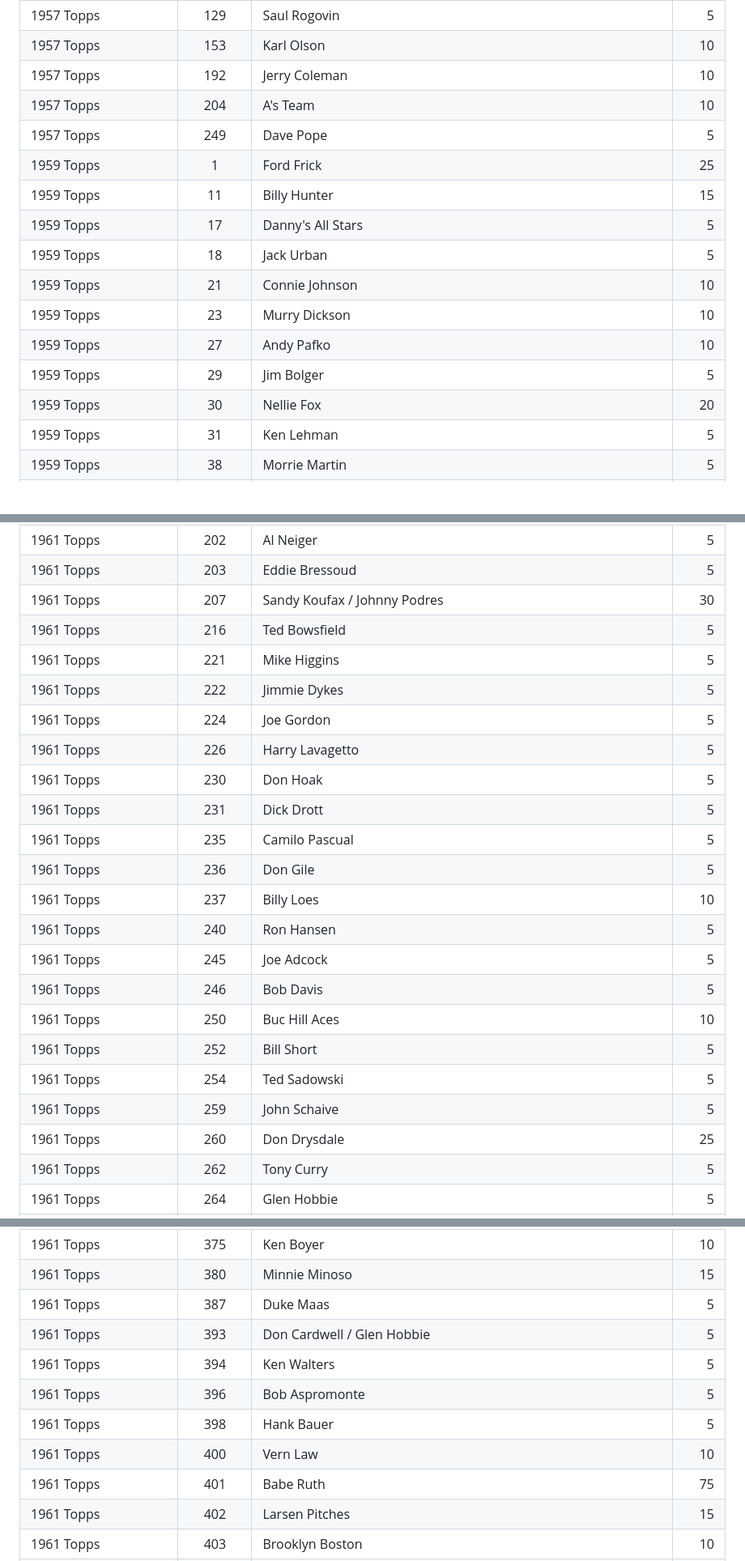
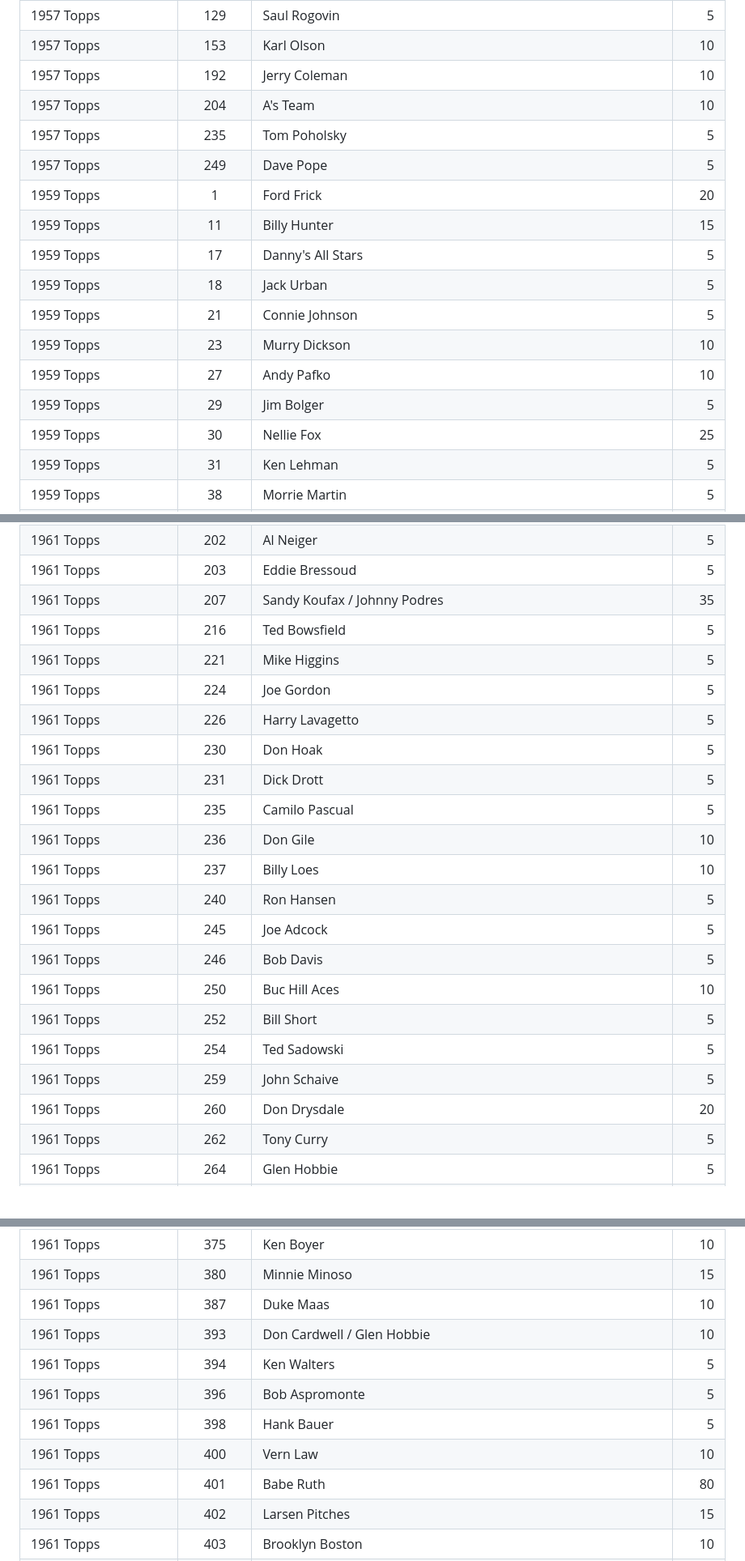
Before and after one commit to zpneal/vintage_baseball_cards, a Markdown page: contents/inventory.md, 3 parts joined by grey strips. Shown at 81% size. GitHub-like rendering; blank space fills up the shorter version.

```diff
--- a/contents/inventory.md
+++ b/contents/inventory.md
@@ -15,16 +14,17 @@
 |1957 Topps              |    153|Karl Olson                                                                |    10|
 |1957 Topps              |    192|Jerry Coleman                                                             |    10|
 |1957 Topps              |    204|A's Team                                                                  |    10|
+|1957 Topps              |    235|Tom Poholsky                                                              |     5|
 |1957 Topps              |    249|Dave Pope                                                                 |     5|
-|1959 Topps              |      1|Ford Frick                                                                |    25|
+|1959 Topps              |      1|Ford Frick                                                                |    20|
 |1959 Topps              |     11|Billy Hunter                                                              |    15|
 |1959 Topps              |     17|Danny's All Stars                                                         |     5|
 |1959 Topps              |     18|Jack Urban                                                                |     5|
-|1959 Topps              |     21|Connie Johnson                                                            |    10|
+|1959 Topps              |     21|Connie Johnson                                                            |     5|
 |1959 Topps              |     23|Murry Dickson                                                             |    10|
 |1959 Topps              |     27|Andy Pafko                                                                |    10|
 |1959 Topps              |     29|Jim Bolger                                                                |     5|
-|1959 Topps              |     30|Nellie Fox                                                                |    20|
+|1959 Topps              |     30|Nellie Fox                                                                |    25|
 |1959 Topps              |     31|Ken Lehman                                                                |     5|
 |1959 Topps              |     38|Morrie Martin                                                             |     5|
 |1959 Topps              |     41|Bob Martyn                                                                |     5|
@@ -437,16 +437,15 @@
 |1961 Topps              |    201|Pete Whisenant                                                            |     5|
 |1961 Topps              |    202|Al Neiger                                                                 |     5|
 |1961 Topps              |    203|Eddie Bressoud                                                            |     5|
-|1961 Topps              |    207|Sandy Koufax / Johnny Podres                                              |    30|
+|1961 Topps              |    207|Sandy Koufax / Johnny Podres                                              |    35|
 |1961 Topps              |    216|Ted Bowsfield                                                             |     5|
 |1961 Topps              |    221|Mike Higgins                                                              |     5|
-|1961 Topps              |    222|Jimmie Dykes                                                              |     5|
 |1961 Topps              |    224|Joe Gordon                                                                |     5|
 |1961 Topps              |    226|Harry Lavagetto                                                           |     5|
 |1961 Topps              |    230|Don Hoak                                                                  |     5|
 |1961 Topps              |    231|Dick Drott                                                                |     5|
 |1961 Topps              |    235|Camilo Pascual                                                            |     5|
-|1961 Topps              |    236|Don Gile                                                                  |     5|
+|1961 Topps              |    236|Don Gile                                                                  |    10|
 |1961 Topps              |    237|Billy Loes                                                                |    10|
 |1961 Topps              |    240|Ron Hansen                                                                |     5|
 |1961 Topps              |    245|Joe Adcock                                                                |     5|
@@ -455,7 +454,7 @@
 |1961 Topps              |    252|Bill Short                                                                |     5|
 |1961 Topps              |    254|Ted Sadowski                                                              |     5|
 |1961 Topps              |    259|John Schaive                                                              |     5|
-|1961 Topps              |    260|Don Drysdale                                                              |    25|
+|1961 Topps              |    260|Don Drysdale                                                              |    20|
 |1961 Topps              |    262|Tony Curry                                                                |     5|
 |1961 Topps              |    264|Glen Hobbie                                                               |     5|
 |1961 Topps              |    267|Norm Siebern                                                              |     5|
@@ -509,13 +508,13 @@
 |1961 Topps              |    374|Paul Giel                                                                 |     5|
 |1961 Topps              |    375|Ken Boyer                                                                 |    10|
 |1961 Topps              |    380|Minnie Minoso                                                             |    15|
-|1961 Topps              |    387|Duke Maas                                                                 |     5|
-|1961 Topps              |    393|Don Cardwell / Glen Hobbie                                                |     5|
+|1961 Topps              |    387|Duke Maas                                                                 |    10|
+|1961 Topps              |    393|Don Cardwell / Glen Hobbie                                                |    10|
 |1961 Topps              |    394|Ken Walters                                                               |     5|
 |1961 Topps              |    396|Bob Aspromonte                                                            |     5|
 |1961 Topps              |    398|Hank Bauer                                                                |     5|
 |1961 Topps              |    400|Vern Law                                                                  |    10|
-|1961 Topps              |    401|Babe Ruth                                                                 |    75|
+|1961 Topps              |    401|Babe Ruth                                                                 |    80|
 |1961 Topps              |    402|Larsen Pitches                                                            |    15|
 |1961 Topps              |    403|Brooklyn Boston                                                           |    10|
 |1961 Topps              |    404|Hornsby Tops NL                                                           |     5|
```
Also changed, not shown: other parts of contents/inventory.md (+83 -78 lines).
